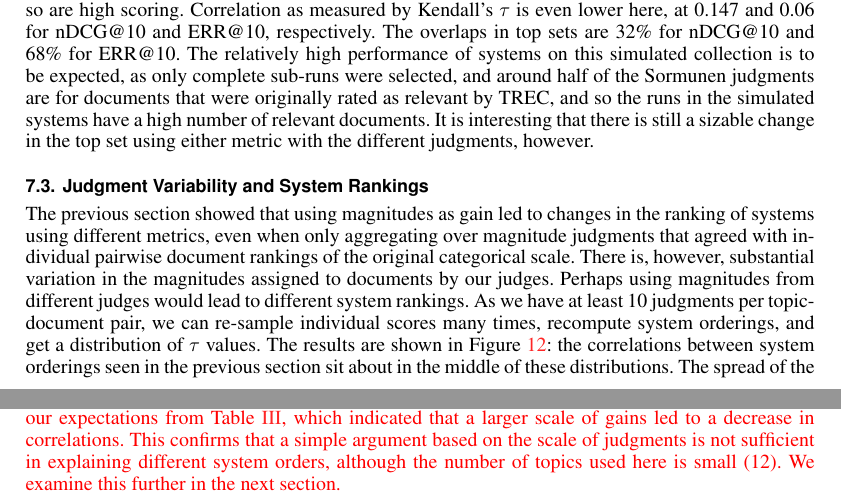
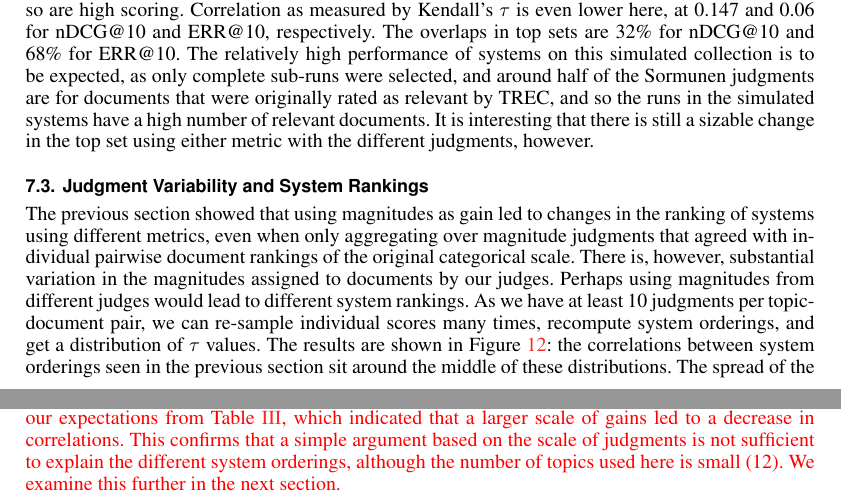
Before and after one commit to turpinandrew/TOIS_2016, a LaTeX paper (ME-TOIS.tex, which reads 7_results_RQ3.tex): two parts of pages 21 and 23 of 31, joined at a grey line, cut so that both start at the same text. Compiled offline with pdfLaTeX.

Commit message:
And some more

```diff
--- a/7_results_RQ3.tex
+++ b/7_results_RQ3.tex
@@ -270,7 +272,7 @@ As we have at least 10 judgments per topic-document pair, we can
 re-sample individual scores many times, recompute system orderings, and
 get a distribution of $\tau$ values.
 The results are shown in Figure~\ref{fig:runs-rerank-resample}: the
-correlations between system orderings seen in the previous section sit about in the middle
+correlations between system orderings seen in the previous section sit around the middle
 of these distributions.
 The spread of the distributions reflect the wide range of individual variation -- differences in
 perceptions of relevance -- that in turn leads to a wide range of
@@ -453,16 +455,15 @@ ERR@10  & 68.18\%  & 100.00\%  & 68.18\% \\
   \label{fig:hn-ratio}
 \end{figure}
 
-\textcolor{red}{
-Generally the correlations between the system rankings based on
-categorical and ME gain values are higher when the wide judgments
-are used as opposed to the narrow judgments.
-This contradicts our expectations from
-Table~\ref{tab:scaling-cats}, which indicated that
-a larger scale of gains led to a decrease in correlations.
-This confirms that a simple argument based on the scale
-of judgments is not sufficient in explaining different system orders,
-although the number of topics used here is small (12).
+\textcolor{red}{ Generally the correlations between the system rankings
+based on categorical and ME gain values are higher when the wide
+judgments are used as opposed to the narrow judgments.
+This contradicts our expectations from Table~\ref{tab:scaling-cats},
+which indicated that a larger scale of gains led to a decrease in
+correlations.
+This confirms that a simple argument based on the scale of judgments is
+not sufficient to explain the different system orderings, although the
+number of topics used here is small (12).
 We examine this further in the next section.
 }
 
```
Also changed, not shown: 7_results_RQ3.tex (34 more changed lines).
